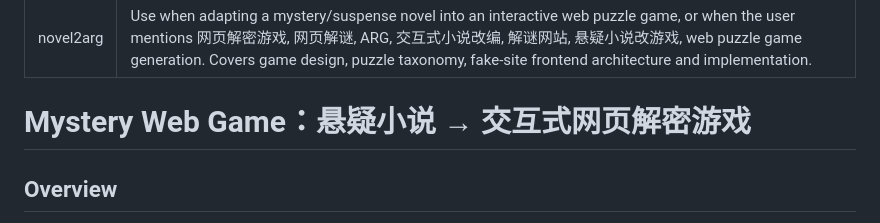
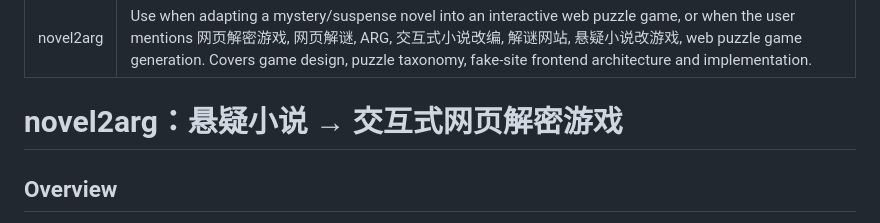
Before and after one commit to XingfenD/novel2arg, a Markdown page: SKILL.md, the part around the change. GitHub-like rendering.

Commit message:
Align skill title with novel2arg name

```diff
--- a/SKILL.md
+++ b/SKILL.md
@@ -3,7 +3,7 @@ name: novel2arg
 description: Use when adapting a mystery/suspense novel into an interactive web puzzle game, or when the user mentions 网页解密游戏, 网页解谜, ARG, 交互式小说改编, 解谜网站, 悬疑小说改游戏, web puzzle game generation. Covers game design, puzzle taxonomy, fake-site frontend architecture and implementation.
 ---
 
-# Mystery Web Game：悬疑小说 → 交互式网页解密游戏
+# novel2arg：悬疑小说 → 交互式网页解密游戏
 
 ## Overview
 
```
